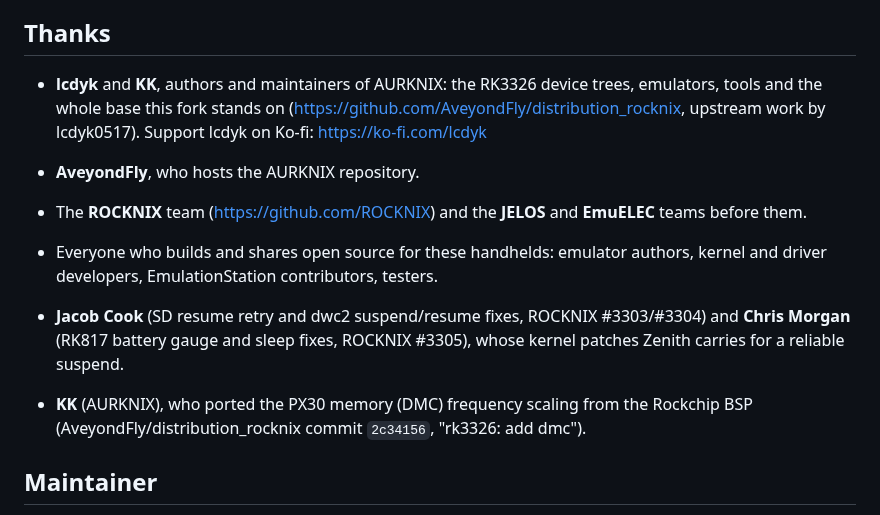
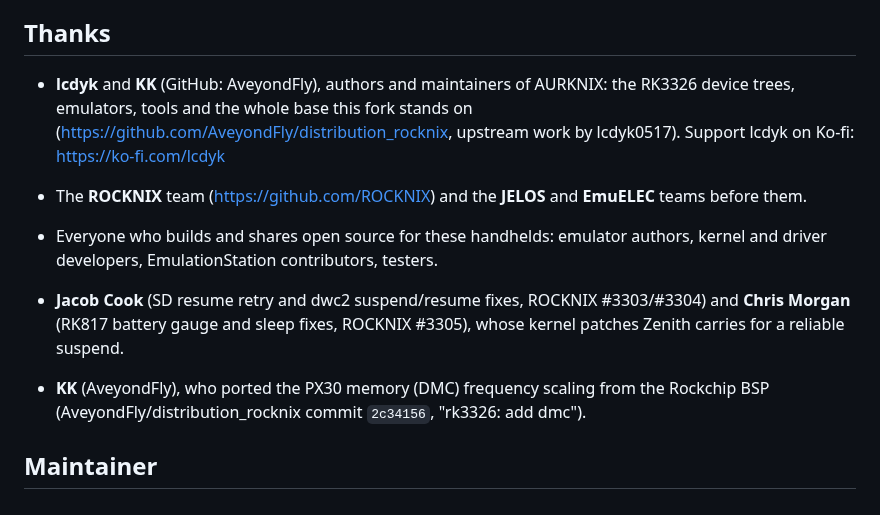
Before and after one commit to zenmode-adri/Zenith, a Markdown page: CREDITS.md, the part around the change. Rendered like a GitHub page.

```diff
--- a/CREDITS.md
+++ b/CREDITS.md
@@ -5,17 +5,16 @@ Zenith would not exist without them.
 
 ## Thanks
 
-- **lcdyk** and **KK**, authors and maintainers of AURKNIX: the RK3326 device trees, emulators, tools and the whole
+- **lcdyk** and **KK** (GitHub: AveyondFly), authors and maintainers of AURKNIX: the RK3326 device trees, emulators, tools and the whole
   base this fork stands on (https://github.com/AveyondFly/distribution_rocknix, upstream work by lcdyk0517).
   Support lcdyk on Ko-fi: https://ko-fi.com/lcdyk
-- **AveyondFly**, who hosts the AURKNIX repository.
 - The **ROCKNIX** team (https://github.com/ROCKNIX) and the **JELOS** and **EmuELEC** teams before them.
 - Everyone who builds and shares open source for these handhelds: emulator authors, kernel and driver developers,
   EmulationStation contributors, testers.
 
 - **Jacob Cook** (SD resume retry and dwc2 suspend/resume fixes, ROCKNIX #3303/#3304) and **Chris Morgan** (RK817 battery
   gauge and sleep fixes, ROCKNIX #3305), whose kernel patches Zenith carries for a reliable suspend.
-- **KK** (AURKNIX), who ported the PX30 memory (DMC) frequency scaling from the Rockchip BSP
+- **KK** (AveyondFly), who ported the PX30 memory (DMC) frequency scaling from the Rockchip BSP
   (AveyondFly/distribution_rocknix commit `2c34156`, "rk3326: add dmc").
 
 ## Maintainer
```
Also changed, not shown: README.md (+4 -4 lines).
